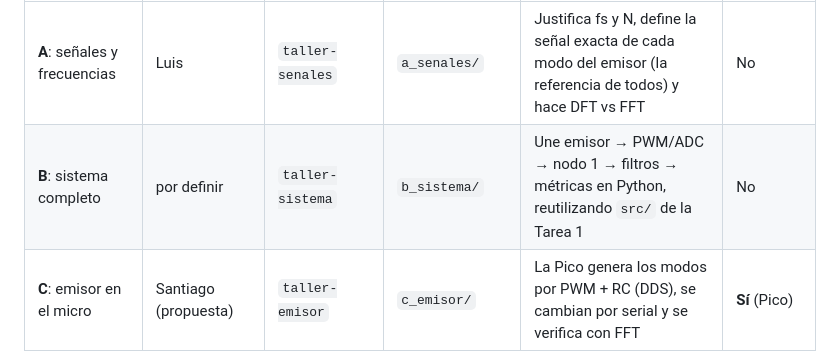
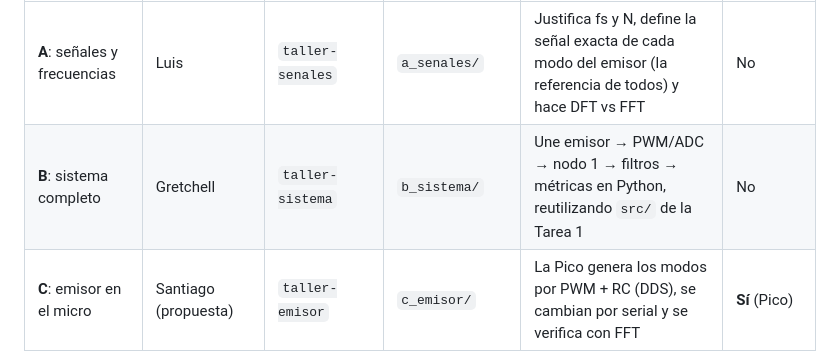
Before and after one commit to Kearranza/Proyecto-Grupal-1-ASM, a Markdown page: taller_semana12/README.md, the part around the change. Drawn GitHub-style.

Commit message:
implementacion del sistema

```diff
--- a/taller_semana12/README.md
+++ b/taller_semana12/README.md
@@ -8,7 +8,7 @@ El taller pide tres cosas, que se vuelven cuatro bloques independientes:
 | Bloque | Responsable | Rama | Carpeta | Qué hace | Necesita placa |
 |---|---|---|---|---|---|
 | **A**: señales y frecuencias | Luis | `taller-senales` | `a_senales/` | Justifica fs y N, define la señal exacta de cada modo del emisor (la referencia de todos) y hace DFT vs FFT | No |
-| **B**: sistema completo | por definir | `taller-sistema` | `b_sistema/` | Une emisor → PWM/ADC → nodo 1 → filtros → métricas en Python, reutilizando `src/` de la Tarea 1 | No |
+| **B**: sistema completo | Gretchell | `taller-sistema` | `b_sistema/` | Une emisor → PWM/ADC → nodo 1 → filtros → métricas en Python, reutilizando `src/` de la Tarea 1 | No |
 | **C**: emisor en el micro | Santiago (propuesta) | `taller-emisor` | `c_emisor/` | La Pico genera los modos por PWM + RC (DDS), se cambian por serial y se verifica con FFT | **Sí** (Pico) |
 | **D**: validación + PDF | por definir | `taller-validacion` | `d_validacion/` | Diagramas de cómo la Pico W valida lo que recibe, criterios de aceptación e integración del PDF | No |
 
```
